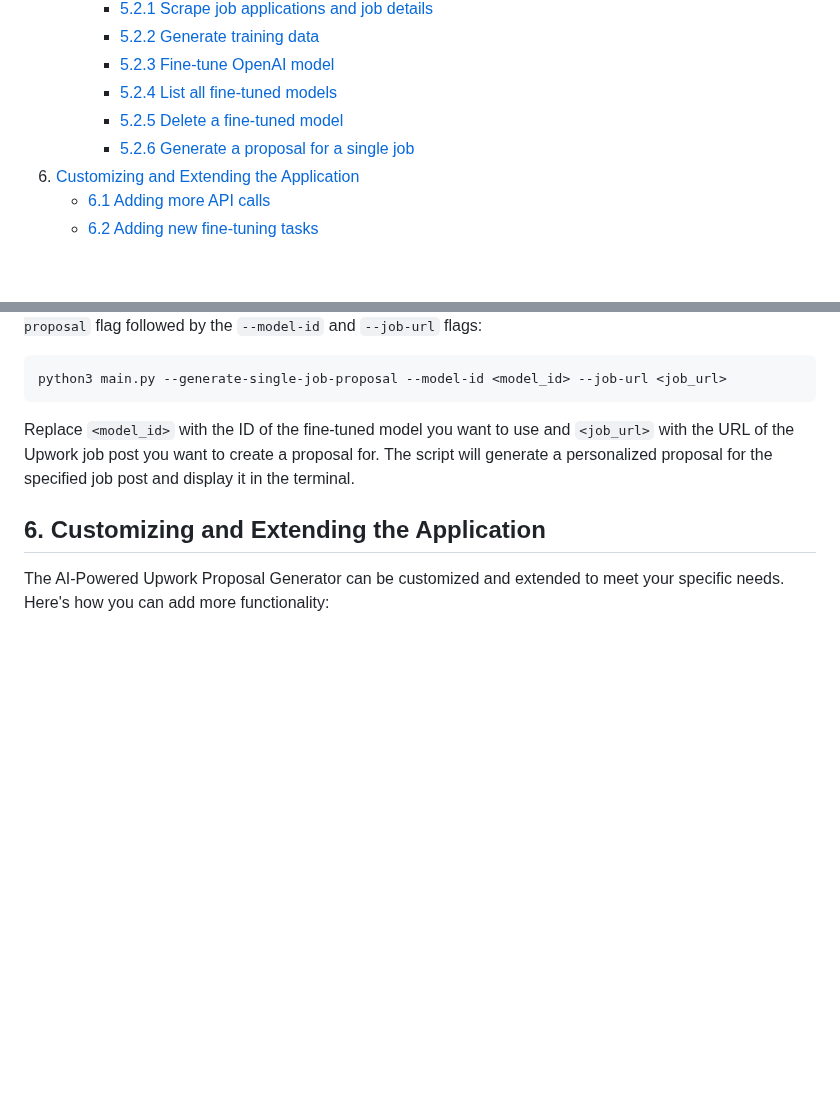
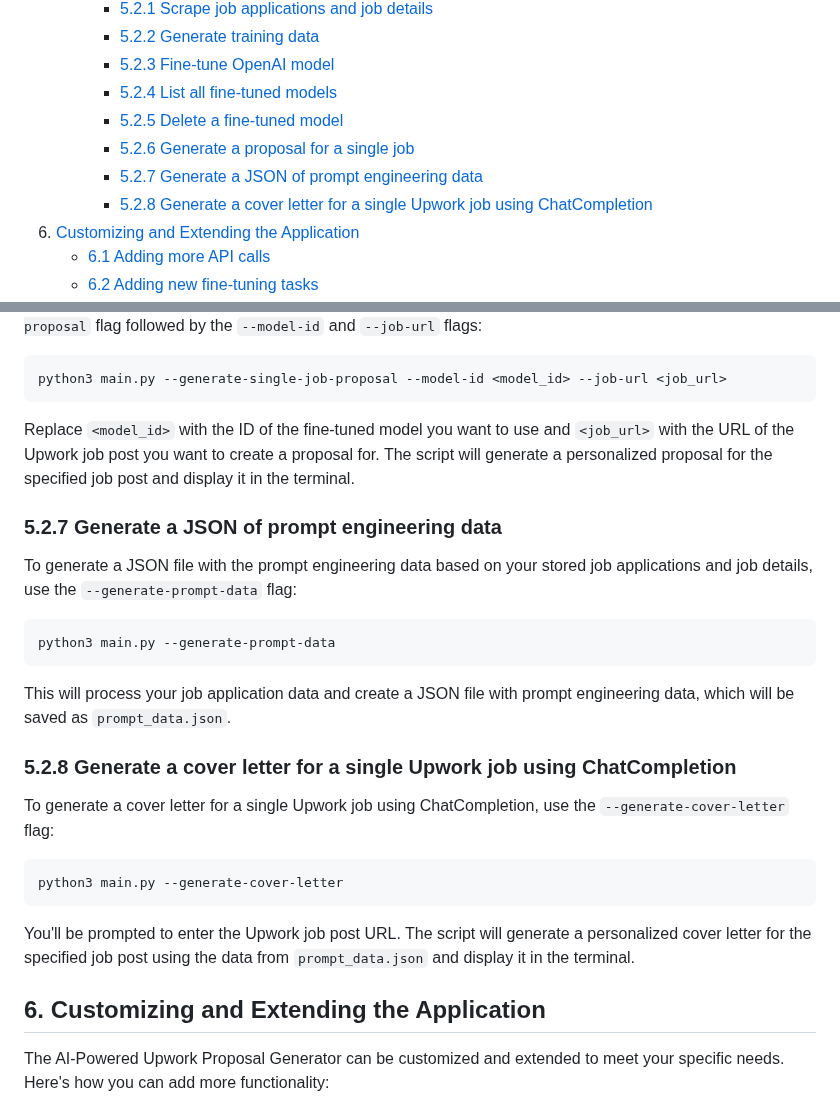
Before and after one commit to materialize-labs/ai-upwork-proposal-generator, a Markdown page: README.md, 2 parts joined by grey strips. Rendered like a GitHub page; blank space fills up the shorter version.

Commit message:
Added new readme for the prompt engineering and ChatCompletion stuff.

````diff
--- a/README.md
+++ b/README.md
@@ -17,6 +17,8 @@ An AI-driven Python application to fine-tune OpenAI models using your Upwork job
         - [5.2.4 List all fine-tuned models](#524-list-all-fine-tuned-models)
         - [5.2.5 Delete a fine-tuned model](#525-delete-a-fine-tuned-model)
         - [5.2.6 Generate a proposal for a single job](#526-generate-a-proposal-for-a-single-job)
+        - [5.2.7 Generate a JSON of prompt engineering data](#527-Generate-a-json-of-prompt-engineering-data)
+        - [5.2.8 Generate a cover letter for a single Upwork job using ChatCompletion](#528-Generate-a-cover-letter-for-a-single-Upwork-job-using-ChatCompletion)
 6. [Customizing and Extending the Application](#customizing-and-extending-the-application)
     - [6.1 Adding more API calls](#adding-more-api-calls)
     - [6.2 Adding new fine-tuning tasks](#adding-new-fine-tuning-tasks)
@@ -181,6 +183,26 @@ python3 main.py --generate-single-job-proposal --model-id <model_id> --job-url <
 
 Replace `<model_id>` with the ID of the fine-tuned model you want to use and `<job_url>` with the URL of the Upwork job post you want to create a proposal for. The script will generate a personalized proposal for the specified job post and display it in the terminal.
 
+### 5.2.7 Generate a JSON of prompt engineering data
+
+To generate a JSON file with the prompt engineering data based on your stored job applications and job details, use the `--generate-prompt-data` flag:
+
+```
+python3 main.py --generate-prompt-data
+```
+
+This will process your job application data and create a JSON file with prompt engineering data, which will be saved as `prompt_data.json`.
+
+### 5.2.8 Generate a cover letter for a single Upwork job using ChatCompletion
+
+To generate a cover letter for a single Upwork job using ChatCompletion, use the `--generate-cover-letter` flag:
+
+```
+python3 main.py --generate-cover-letter
+```
+
+You'll be prompted to enter the Upwork job post URL. The script will generate a personalized cover letter for the specified job post using the data from `prompt_data.json` and display it in the terminal.
+
 ## 6. Customizing and Extending the Application
 
 The AI-Powered Upwork Proposal Generator can be customized and extended to meet your specific needs. Here's how you can add more functionality:
````
